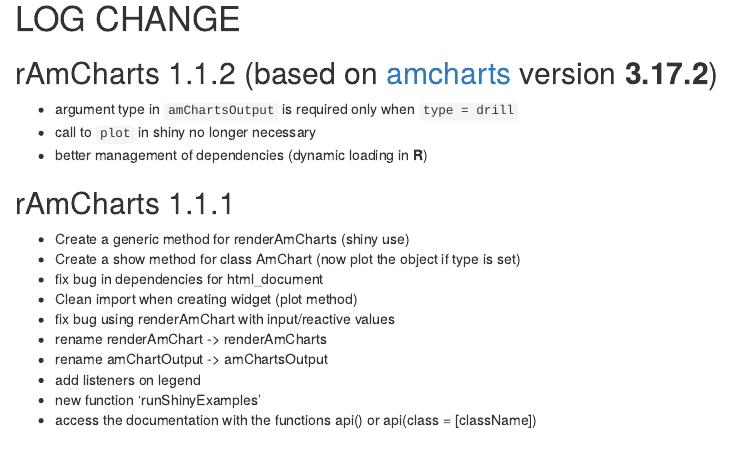
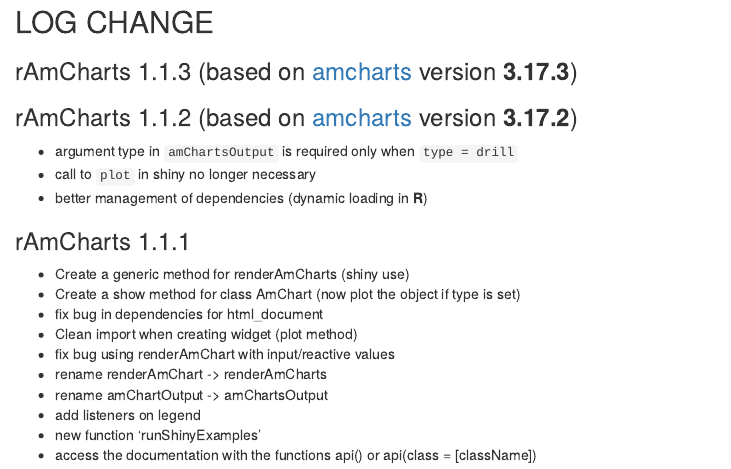
Before and after one commit to datastorm-open/rAmCharts, an R Markdown document (NEWS.Rmd): the page in a window 1100 px wide, from its top. Rendered offline with R 4.5, knitr and Pandoc, with nearby package versions.

Commit message:
Update NEWS.Rmd

```diff
--- a/NEWS.Rmd
+++ b/NEWS.Rmd
@@ -1,6 +1,9 @@
-# LOG CHANGE
+## LOG CHANGE
 
-## rAmCharts 1.1.2 (based on [amcharts][amcharts_url] version **3.17.2**)
+### rAmCharts 1.1.3 (based on [amcharts][amcharts_url] version **3.17.3**)
+
+
+### rAmCharts 1.1.2 (based on [amcharts][amcharts_url] version **3.17.2**)
 
   * argument type in `amChartsOutput` is required only when `type = drill`
   * call to `plot` in shiny no longer necessary
```
Also changed, not shown: NEWS.Rmd (2 more changed lines).
